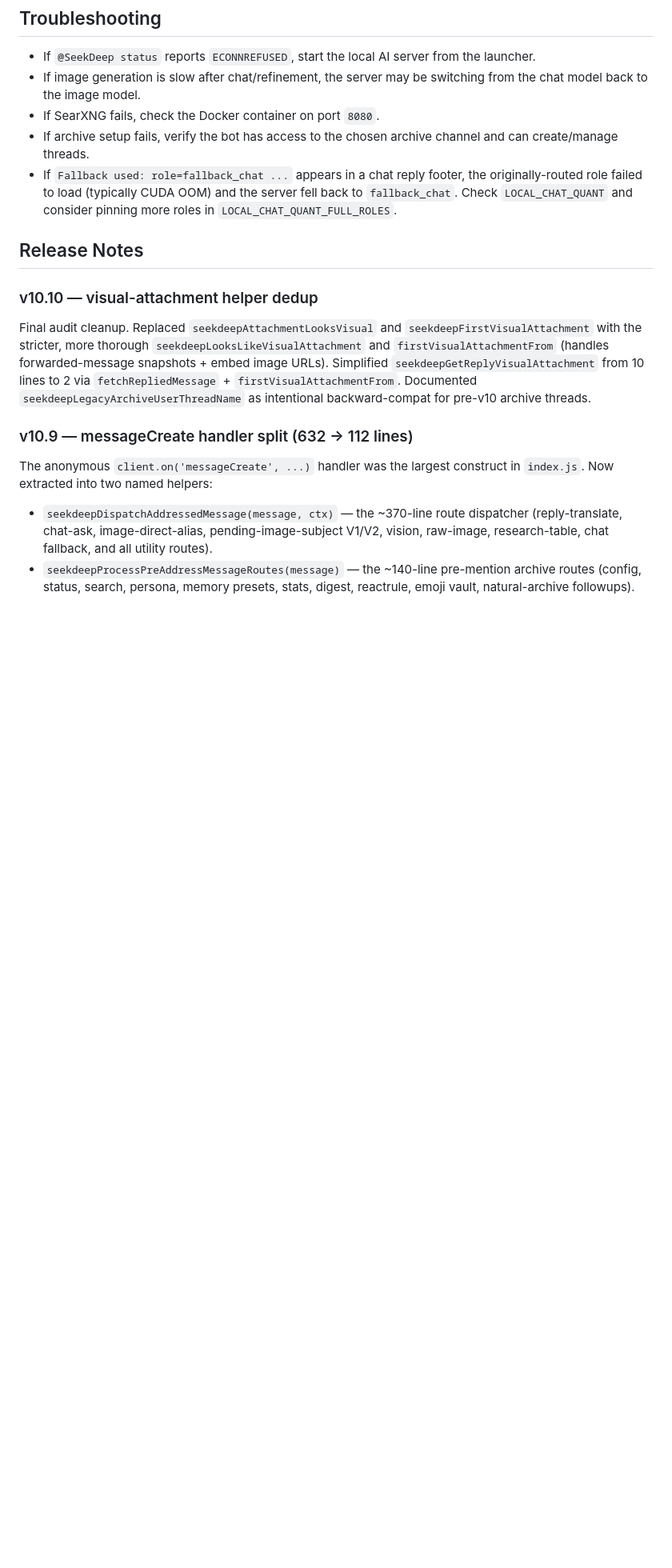
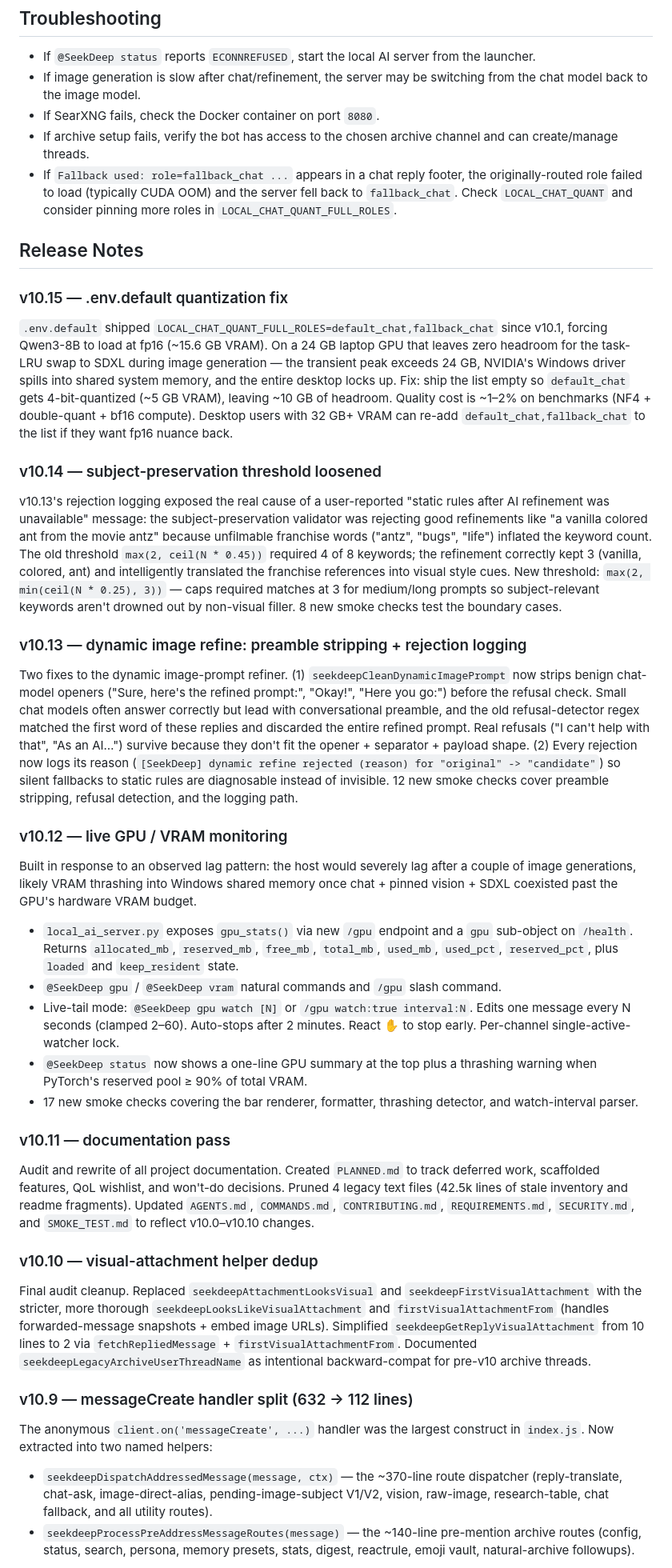
Before and after one commit to NathanNeurotic/SeekDeep-DiscordBot, a Markdown page: README.md, the part around the change. Shown at 80% size. GitHub-like rendering; blank space fills up the shorter version.

Commit message:
README: append v10.11–v10.15 release notes
Co-Authored-By: Claude Opus 4.6 <noreply@anthropic.com>

```diff
--- a/README.md
+++ b/README.md
@@ -392,6 +392,32 @@ npm run smoke
 
 ## Release Notes
 
+### v10.15 — .env.default quantization fix
+
+`.env.default` shipped `LOCAL_CHAT_QUANT_FULL_ROLES=default_chat,fallback_chat` since v10.1, forcing Qwen3-8B to load at fp16 (~15.6 GB VRAM). On a 24 GB laptop GPU that leaves zero headroom for the task-LRU swap to SDXL during image generation — the transient peak exceeds 24 GB, NVIDIA's Windows driver spills into shared system memory, and the entire desktop locks up. Fix: ship the list empty so `default_chat` gets 4-bit-quantized (~5 GB VRAM), leaving ~10 GB of headroom. Quality cost is ~1–2% on benchmarks (NF4 + double-quant + bf16 compute). Desktop users with 32 GB+ VRAM can re-add `default_chat,fallback_chat` to the list if they want fp16 nuance back.
+
+### v10.14 — subject-preservation threshold loosened
+
+v10.13's rejection logging exposed the real cause of a user-reported "static rules after AI refinement was unavailable" message: the subject-preservation validator was rejecting good refinements like "a vanilla colored ant from the movie antz" because unfilmable franchise words ("antz", "bugs", "life") inflated the keyword count. The old threshold `max(2, ceil(N * 0.45))` required 4 of 8 keywords; the refinement correctly kept 3 (vanilla, colored, ant) and intelligently translated the franchise references into visual style cues. New threshold: `max(2, min(ceil(N * 0.25), 3))` — caps required matches at 3 for medium/long prompts so subject-relevant keywords aren't drowned out by non-visual filler. 8 new smoke checks test the boundary cases.
+
+### v10.13 — dynamic image refine: preamble stripping + rejection logging
+
+Two fixes to the dynamic image-prompt refiner. (1) `seekdeepCleanDynamicImagePrompt` now strips benign chat-model openers ("Sure, here's the refined prompt:", "Okay!", "Here you go:") before the refusal check. Small chat models often answer correctly but lead with conversational preamble, and the old refusal-detector regex matched the first word of these replies and discarded the entire refined prompt. Real refusals ("I can't help with that", "As an AI…") survive because they don't fit the opener + separator + payload shape. (2) Every rejection now logs its reason (`[SeekDeep] dynamic refine rejected (reason) for "original" -> "candidate"`) so silent fallbacks to static rules are diagnosable instead of invisible. 12 new smoke checks cover preamble stripping, refusal detection, and the logging path.
+
+### v10.12 — live GPU / VRAM monitoring
+
+Built in response to an observed lag pattern: the host would severely lag after a couple of image generations, likely VRAM thrashing into Windows shared memory once chat + pinned vision + SDXL coexisted past the GPU's hardware VRAM budget.
+
+- `local_ai_server.py` exposes `gpu_stats()` via new `/gpu` endpoint and a `gpu` sub-object on `/health`. Returns `allocated_mb`, `reserved_mb`, `free_mb`, `total_mb`, `used_mb`, `used_pct`, `reserved_pct`, plus `loaded` and `keep_resident` state.
+- `@SeekDeep gpu` / `@SeekDeep vram` natural commands and `/gpu` slash command.
+- Live-tail mode: `@SeekDeep gpu watch [N]` or `/gpu watch:true interval:N`. Edits one message every N seconds (clamped 2–60). Auto-stops after 2 minutes. React ✋ to stop early. Per-channel single-active-watcher lock.
+- `@SeekDeep status` now shows a one-line GPU summary at the top plus a thrashing warning when PyTorch's reserved pool ≥ 90% of total VRAM.
+- 17 new smoke checks covering the bar renderer, formatter, thrashing detector, and watch-interval parser.
+
+### v10.11 — documentation pass
+
+Audit and rewrite of all project documentation. Created `PLANNED.md` to track deferred work, scaffolded features, QoL wishlist, and won't-do decisions. Pruned 4 legacy text files (42.5k lines of stale inventory and readme fragments). Updated `AGENTS.md`, `COMMANDS.md`, `CONTRIBUTING.md`, `REQUIREMENTS.md`, `SECURITY.md`, and `SMOKE_TEST.md` to reflect v10.0–v10.10 changes.
+
 ### v10.10 — visual-attachment helper dedup
 
 Final audit cleanup. Replaced `seekdeepAttachmentLooksVisual` and `seekdeepFirstVisualAttachment` with the stricter, more thorough `seekdeepLooksLikeVisualAttachment` and `firstVisualAttachmentFrom` (handles forwarded-message snapshots + embed image URLs). Simplified `seekdeepGetReplyVisualAttachment` from 10 lines to 2 via `fetchRepliedMessage` + `firstVisualAttachmentFrom`. Documented `seekdeepLegacyArchiveUserThreadName` as intentional backward-compat for pre-v10 archive threads.
```
